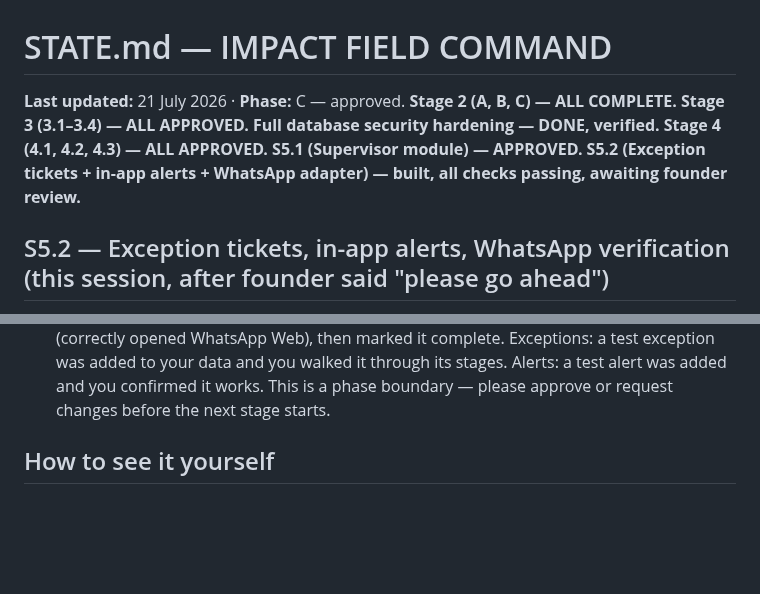
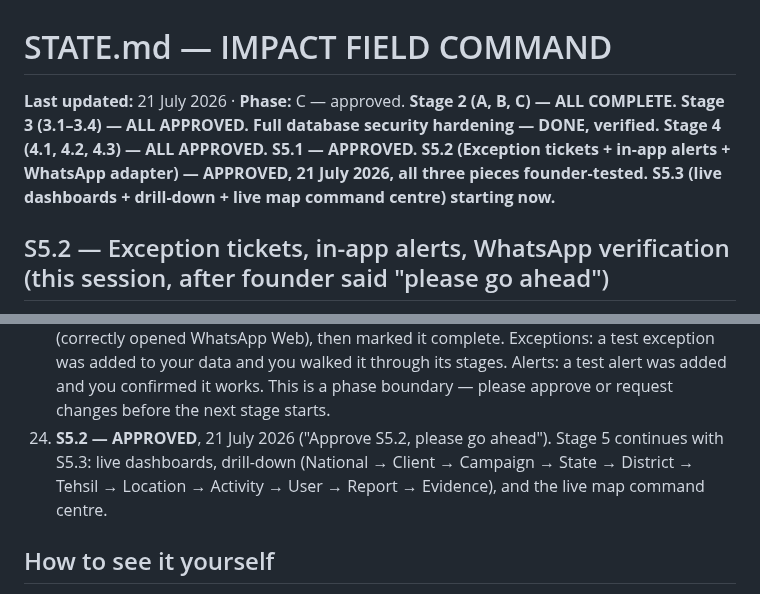
Before and after one commit to sanjaykaulsk-coder/impact, a Markdown page: docs/STATE.md, 2 parts joined by grey strips. Rendered like a GitHub page; blank space fills up the shorter version.

Commit message:
Close out S5.2: founder approved, starting S5.3
Co-Authored-By: Claude Sonnet 5 <noreply@anthropic.com>
Claude-Session: https://claude.ai/code/session_017H2rtF88xssWHuck7BRMgv

```diff
--- a/docs/STATE.md
+++ b/docs/STATE.md
@@ -1,6 +1,6 @@
 # STATE.md — IMPACT FIELD COMMAND
 
-**Last updated:** 21 July 2026 · **Phase:** C — approved. **Stage 2 (A, B, C) — ALL COMPLETE. Stage 3 (3.1–3.4) — ALL APPROVED. Full database security hardening — DONE, verified. Stage 4 (4.1, 4.2, 4.3) — ALL APPROVED. S5.1 (Supervisor module) — APPROVED. S5.2 (Exception tickets + in-app alerts + WhatsApp adapter) — built, all checks passing, awaiting founder review.**
+**Last updated:** 21 July 2026 · **Phase:** C — approved. **Stage 2 (A, B, C) — ALL COMPLETE. Stage 3 (3.1–3.4) — ALL APPROVED. Full database security hardening — DONE, verified. Stage 4 (4.1, 4.2, 4.3) — ALL APPROVED. S5.1 — APPROVED. S5.2 (Exception tickets + in-app alerts + WhatsApp adapter) — APPROVED, 21 July 2026, all three pieces founder-tested. S5.3 (live dashboards + drill-down + live map command centre) starting now.**
 
 ## S5.2 — Exception tickets, in-app alerts, WhatsApp verification (this session, after founder said "please go ahead")
 
@@ -667,6 +667,7 @@ post-mortem; checked the rest of the backend for the same shape, found no other
 21. **Stage 5 (Command & control) starting now.** First piece: S5.1, the full Supervisor module (attendance, unsynced users, delayed activities, team performance, reassignment).
 22. **S5.1 (Supervisor module) — APPROVED**, 21 July 2026. You personally tested reassignment on your own machine (correctly blocked on an already-started test visit, then correctly succeeded on a freshly created one) and confirmed it works as intended.
 23. **S5.2 (Exception tickets + in-app alerts + WhatsApp verification) — CONFIRMED WORKING on your own machine, all three pieces**, 21 July 2026. WhatsApp verification: created a fresh test visit, found it in Approvals, approved it, started a verification call (correctly opened WhatsApp Web), then marked it complete. Exceptions: a test exception was added to your data and you walked it through its stages. Alerts: a test alert was added and you confirmed it works. This is a phase boundary — please approve or request changes before the next stage starts.
+24. **S5.2 — APPROVED**, 21 July 2026 ("Approve S5.2, please go ahead"). Stage 5 continues with S5.3: live dashboards, drill-down (National → Client → Campaign → State → District → Tehsil → Location → Activity → User → Report → Evidence), and the live map command centre.
 
 ## How to see it yourself
 
```
